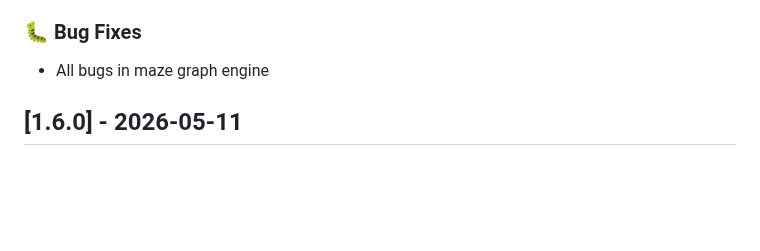
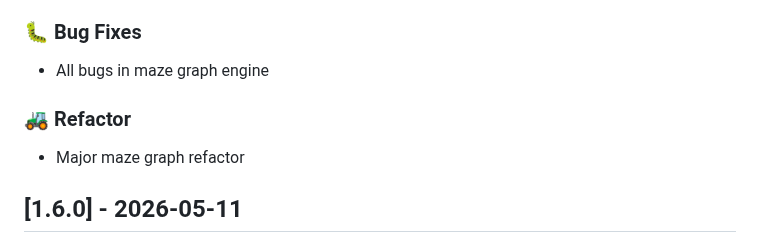
Before and after one commit to Jimmie14/fit-bpc-prp, a Markdown page: CHANGELOG.md, the part around the change. Rendered like a GitHub page; blank space fills up the shorter version.

Commit message:
ci: update changelog

```diff
--- a/CHANGELOG.md
+++ b/CHANGELOG.md
@@ -7,6 +7,10 @@
 ### 🐛 Bug Fixes
 
 - All bugs in maze graph engine
+
+### 🚜 Refactor
+
+- Major maze graph refactor
 ## [1.6.0] - 2026-05-11
 
 ### 🚀 Features
```
